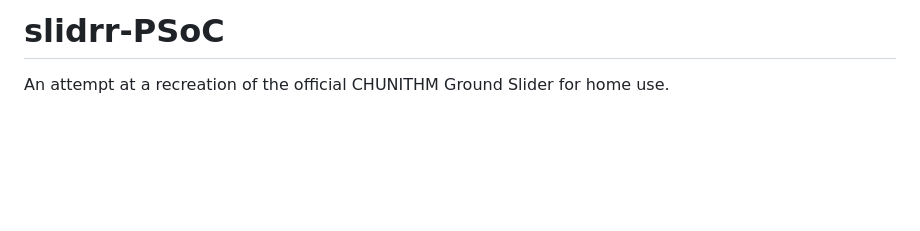
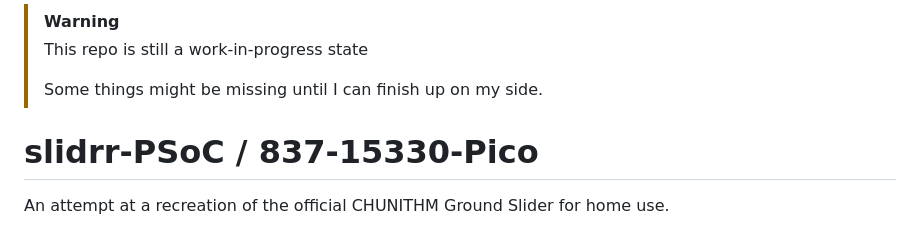
Before and after one commit to Infecta/837-15330-Pico, a Markdown page: README.md, the part around the change. Rendered like a GitHub page; blank space fills up the shorter version.

Commit message:
Update README with work-in-progress warning
Added a warning about the work-in-progress state of the repository.

```diff
--- a/README.md
+++ b/README.md
@@ -1,4 +1,10 @@
-# slidrr-PSoC
+> [!WARNING]
+>
+> This repo is still a work-in-progress state
+>
+> Some things might be missing until I can finish up on my side.
+
+# slidrr-PSoC / 837-15330-Pico
 An attempt at a recreation of the official CHUNITHM Ground Slider for home use.
 
 This project aims to use the same hardware* and firmware of the real ground slider for a more accurate and _faithful_ recreation of CHUNITHM's ground slider input.
```
